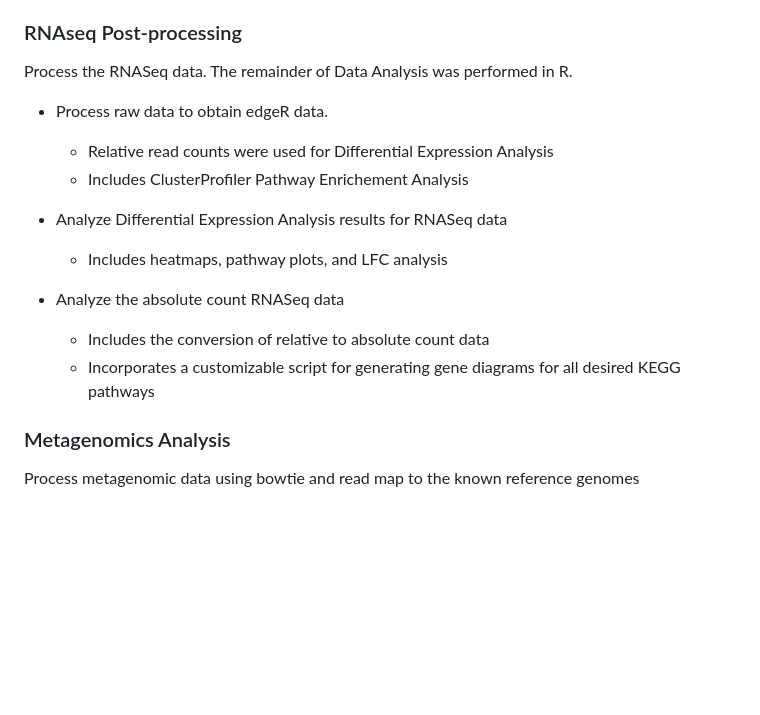
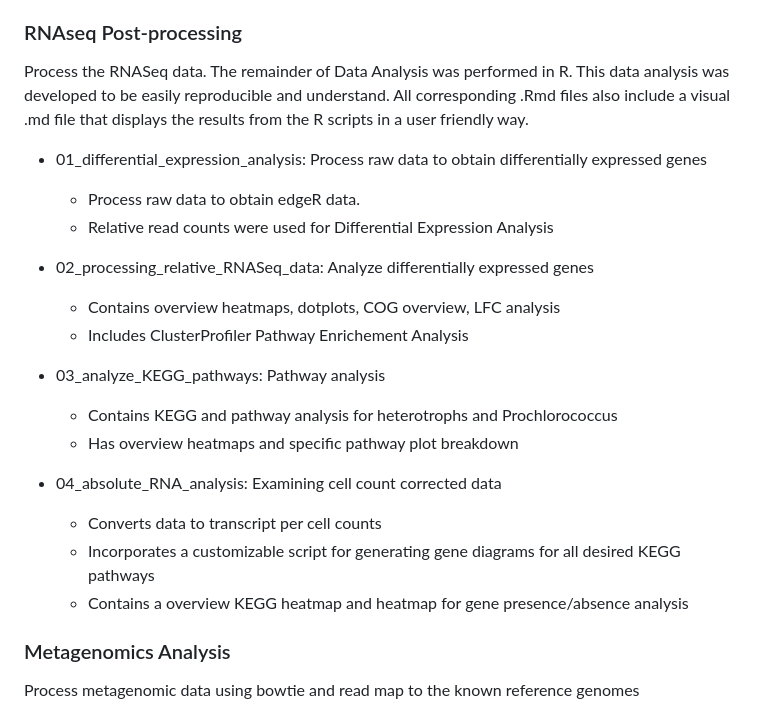
Before and after one commit to jamesm224/community_dynamics, a Markdown page: README.md, the part around the change. Drawn GitHub-style; blank space fills up the shorter version.

```diff
--- a/README.md
+++ b/README.md
@@ -100,16 +100,25 @@ Process meta-transcriptomics samples through Snakemake pipeline located in `pipe
 
 ### RNAseq Post-processing
 Process the RNASeq data. The remainder of Data Analysis was performed in R.
-  - Process raw data to obtain edgeR data.
-    - Relative read counts were used for Differential Expression Analysis
-    - Includes ClusterProfiler Pathway Enrichement Analysis
+This data analysis was developed to be easily reproducible and understand.
+All corresponding .Rmd files also include a visual .md file that displays the results from the R scripts in a user friendly way.
 
-  - Analyze Differential Expression Analysis results for RNASeq data
-    - Includes heatmaps, pathway plots, and LFC analysis
+   - 01_differential_expression_analysis: Process raw data to obtain differentially expressed genes
+      - Process raw data to obtain edgeR data.
+      - Relative read counts were used for Differential Expression Analysis
 
-  - Analyze the absolute count RNASeq data
-    - Includes the conversion of relative to absolute count data
-    - Incorporates a customizable script for generating gene diagrams for all desired KEGG pathways
+   - 02_processing_relative_RNASeq_data: Analyze differentially expressed genes
+      - Contains overview heatmaps, dotplots, COG overview, LFC analysis
+      - Includes ClusterProfiler Pathway Enrichement Analysis
+
+   - 03_analyze_KEGG_pathways: Pathway analysis
+      - Contains KEGG and pathway analysis for heterotrophs and Prochlorococcus
+      - Has overview heatmaps and specific pathway plot breakdown
+
+  - 04_absolute_RNA_analysis: Examining cell count corrected data
+     - Converts data to transcript per cell counts
+     - Incorporates a customizable script for generating gene diagrams for all desired KEGG pathways
+     - Contains a overview KEGG heatmap and heatmap for gene presence/absence analysis
 
 ### Metagenomics Analysis
 Process metagenomic data using bowtie and read map to the known reference genomes
```
